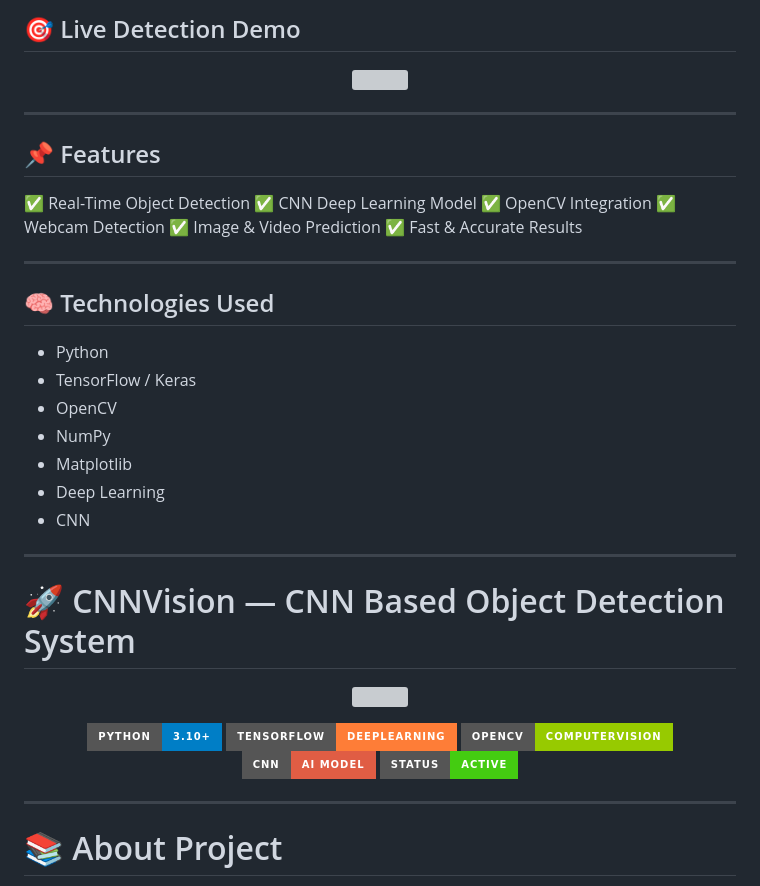
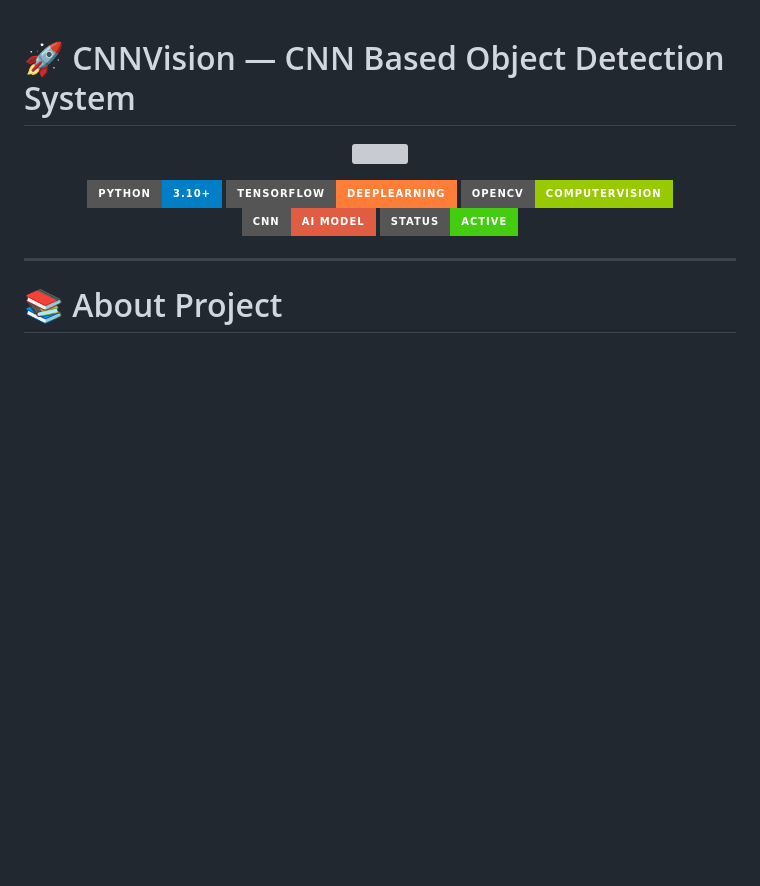
Before and after one commit to lschaman/AI-Object-Detection-System, a Markdown page: README.md, the part around one of its changes. Rendered like a GitHub page; badges without logos; blank space fills up the shorter version; grey boxes are pictures that could not be loaded.

```diff
--- a/README.md
+++ b/README.md
@@ -16,34 +1,3 @@
-## 🎯 Live Detection Demo
-
-<p align="center">
-  <img src="assets/demo.gif" width="800"/>
-</p>
-
----
-
-## 📌 Features
-
-✅ Real-Time Object Detection
-✅ CNN Deep Learning Model
-✅ OpenCV Integration
-✅ Webcam Detection
-✅ Image & Video Prediction
-✅ Fast & Accurate Results
-
----
-
-## 🧠 Technologies Used
-
-* Python
-* TensorFlow / Keras
-* OpenCV
-* NumPy
-* Matplotlib
-* Deep Learning
-* CNN
-
----
-
 # 🚀 CNNVision — CNN Based Object Detection System
 
 <p align="center">
```
Also changed, not shown: other parts of README.md (+0 -15 lines).
